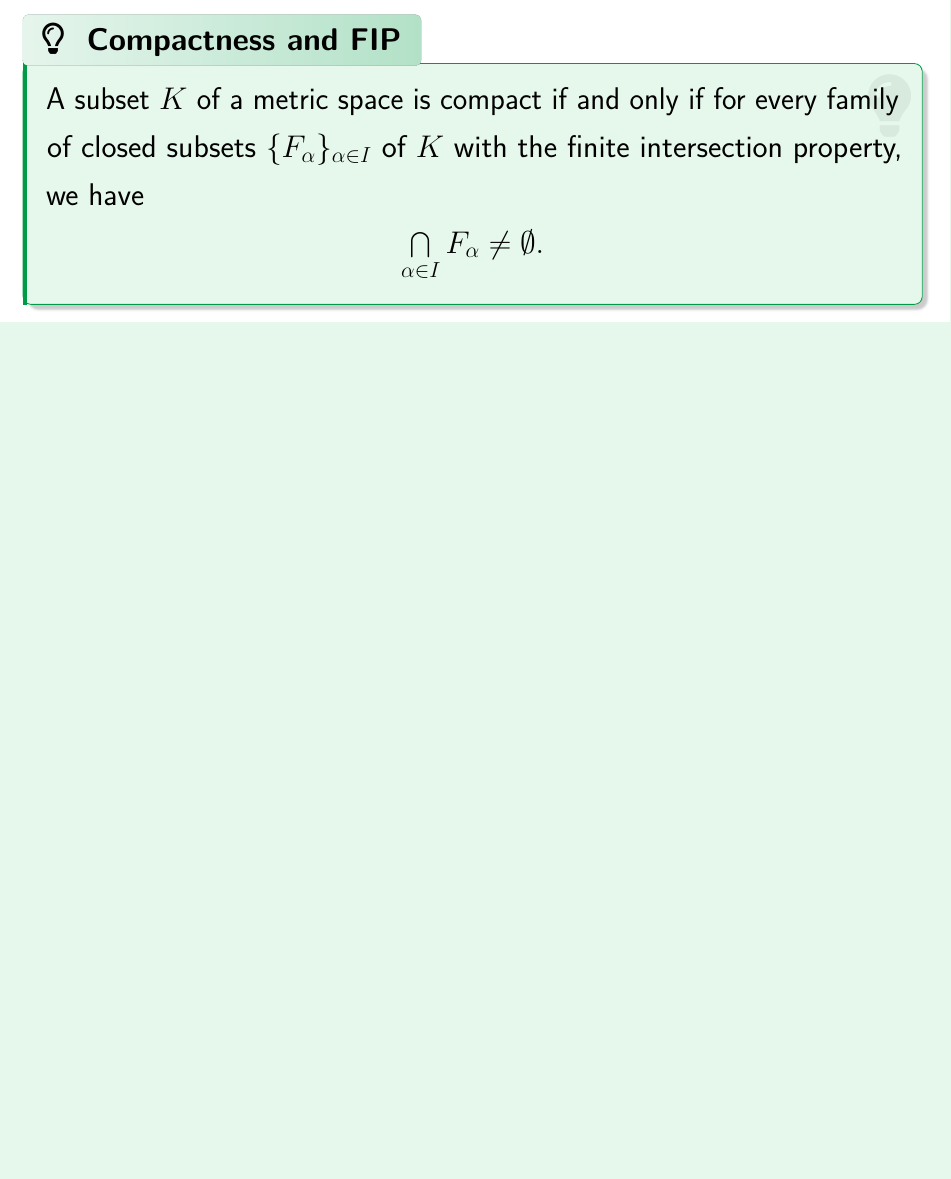
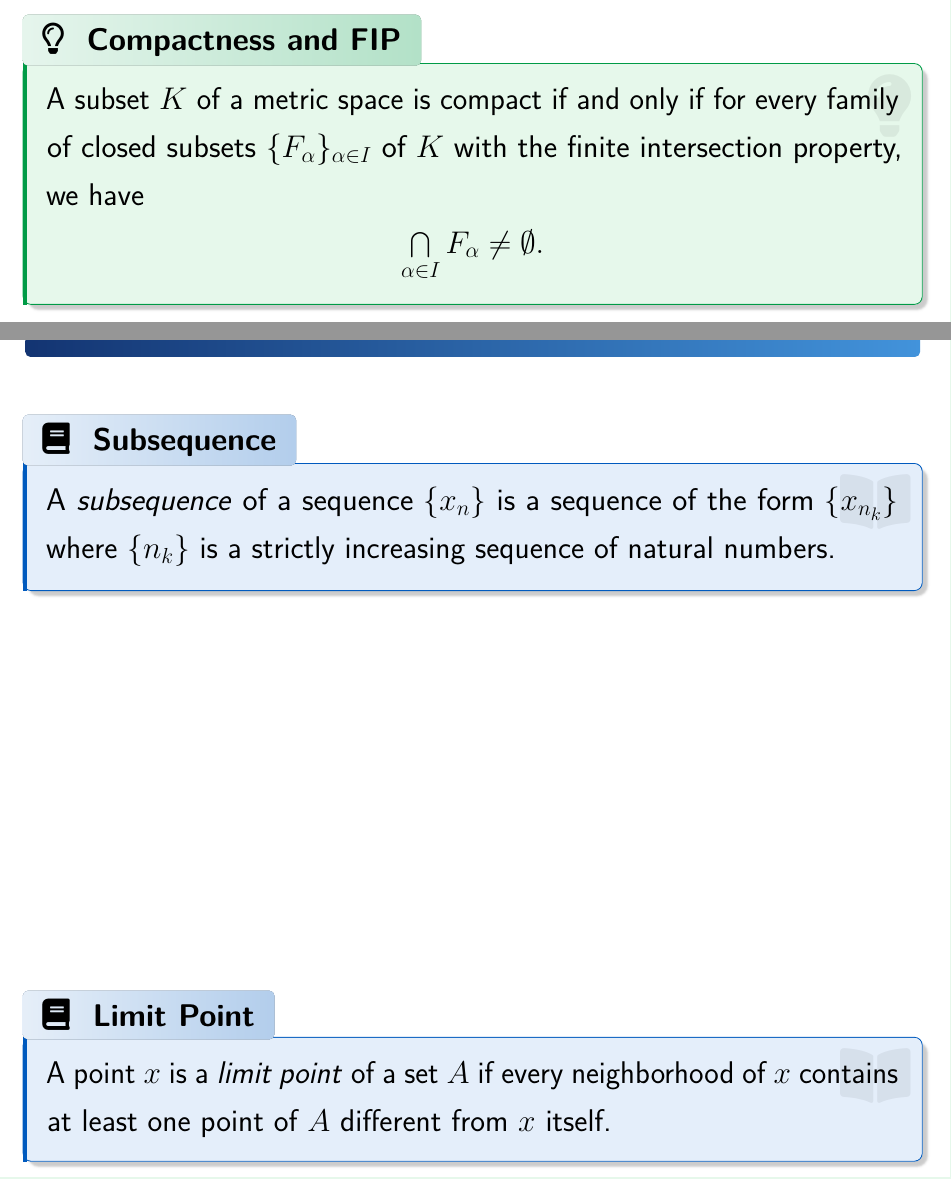
Before and after one commit to parthosutradhor/Online-Lecture-Template, a LaTeX document (Real Analysis II/Metric Space/13. Sequential Compactness, FIP.tex): part of page 4 of 11 before the commit and two parts of pages 5 and 6 of 13 after it, the two joined at a grey line, cut so that both start at the same text, the shorter picture padded with empty space. Compiled offline with pdfLaTeX.

Commit message:
lec 13 update

```diff
--- a/Real Analysis II/Metric Space/13. Sequential Compactness, FIP.tex
+++ b/Real Analysis II/Metric Space/13. Sequential Compactness, FIP.tex
@@ -66,3 +66,17 @@
 \clearpage
 
 \begin{heading}
+    Subsequences and Limit Points
+\end{heading}
+
+\vspace{10pt}
+
+\begin{definition}[Subsequence]
+    A \textit{subsequence} of a sequence $\{x_n\}$ is a sequence of the form $\{x_{n_k}\}$ where $\{n_k\}$ is a strictly increasing sequence of natural numbers.
+\end{definition}
+
+\vspace{200pt}
+
+\begin{definition}[Limit Point]
+    A point $x$ is a \textit{limit point} of a set $A$ if every neighborhood of $x$ contains at least one point of $A$ different from $x$ itself.
+\end{definition}
```
Also changed, not shown: Real Analysis II/Metric Space/13. Sequential Compactness, FIP.pdf, Real Analysis II/Metric Space/13. Sequential Compactness, FIP.tex (16 more changed lines).
